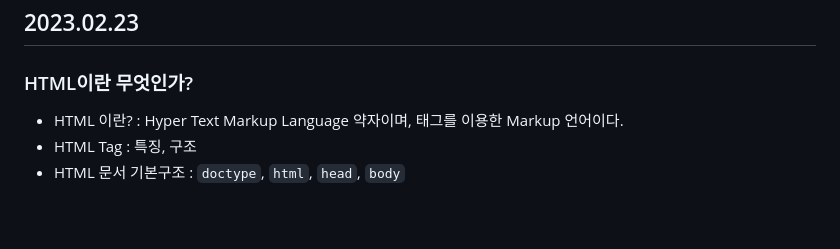
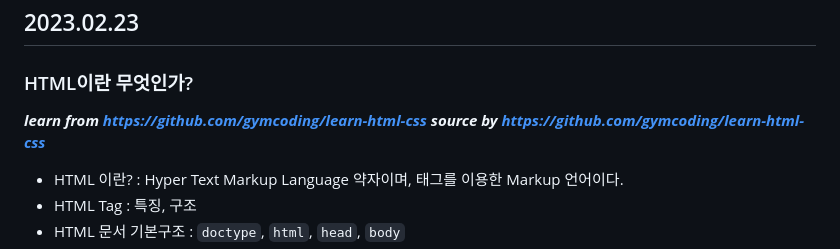
Before and after one commit to notenoughnowjy/HTML-CSS, a Markdown page: HTML&CSS.md, the part around the change. Rendered like a GitHub page; blank space fills up the shorter version.

```diff
--- a/HTML&CSS.md
+++ b/HTML&CSS.md
@@ -1,6 +1,9 @@
 ## 2023.02.23
 
 ### HTML이란 무엇인가?
+
+***learn from https://github.com/gymcoding/learn-html-css***
+***source by https://github.com/gymcoding/learn-html-css***
 
 - HTML 이란? : Hyper Text Markup Language 약자이며, 태그를 이용한 Markup 언어이다.
 - HTML Tag : 특징, 구조
```
